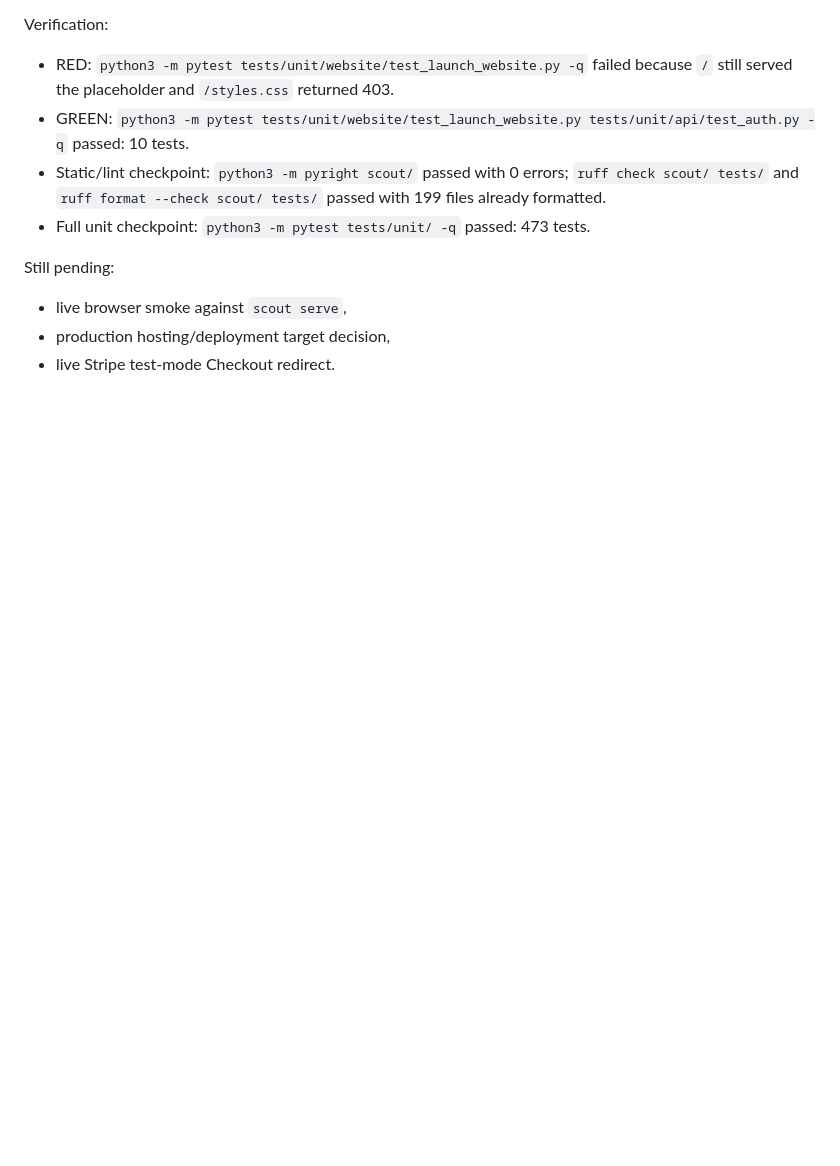
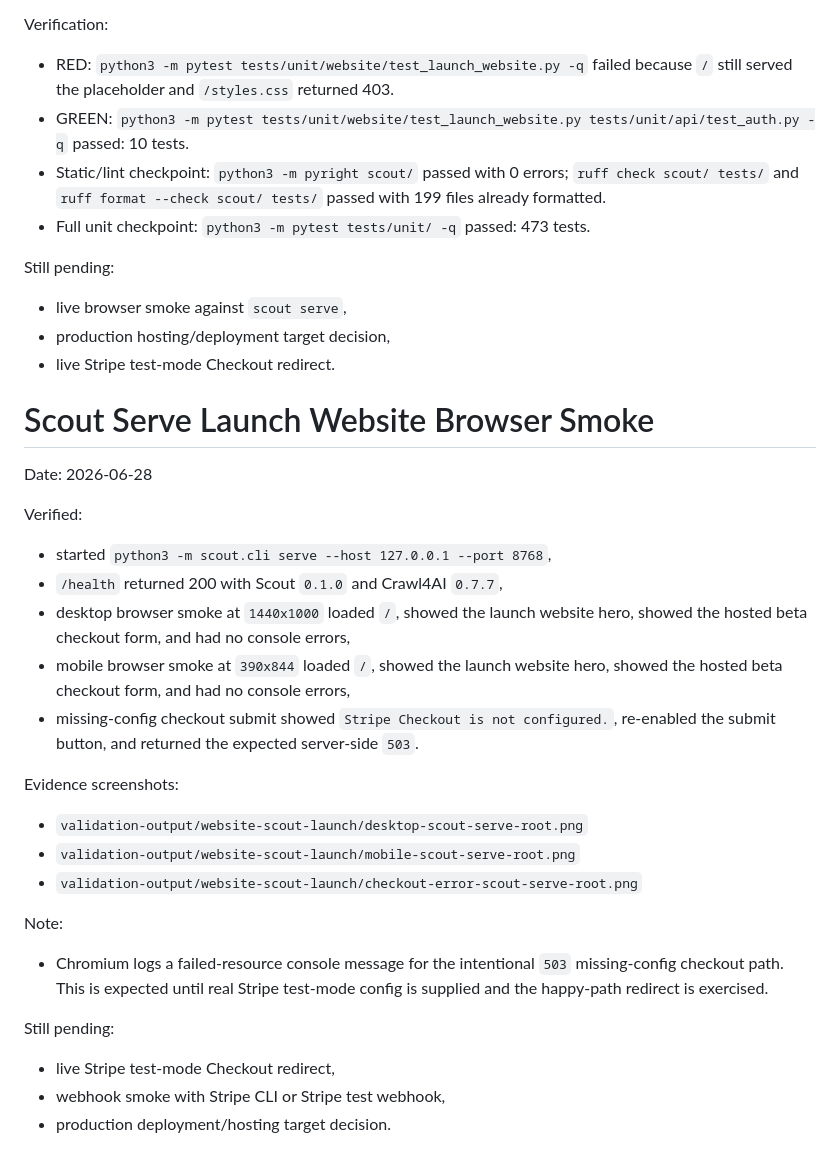
Before and after one commit to arijitchowdhury80/scout, a Markdown page: .dev-loop/run-2026-06-28-001/07-build-log.md, the part around the change. GitHub-like rendering; blank space fills up the shorter version.

Commit message:
Record launch website live smoke

```diff
--- a/.dev-loop/run-2026-06-28-001/07-build-log.md
+++ b/.dev-loop/run-2026-06-28-001/07-build-log.md
@@ -558,3 +558,36 @@ Still pending:
 - live browser smoke against `scout serve`,
 - production hosting/deployment target decision,
 - live Stripe test-mode Checkout redirect.
+
+# Scout Serve Launch Website Browser Smoke
+
+Date: 2026-06-28
+
+Verified:
+
+- started `python3 -m scout.cli serve --host 127.0.0.1 --port 8768`,
+- `/health` returned 200 with Scout `0.1.0` and Crawl4AI `0.7.7`,
+- desktop browser smoke at `1440x1000` loaded `/`, showed the launch website
+  hero, showed the hosted beta checkout form, and had no console errors,
+- mobile browser smoke at `390x844` loaded `/`, showed the launch website hero,
+  showed the hosted beta checkout form, and had no console errors,
+- missing-config checkout submit showed `Stripe Checkout is not configured.`,
+  re-enabled the submit button, and returned the expected server-side `503`.
+
+Evidence screenshots:
+
+- `validation-output/website-scout-launch/desktop-scout-serve-root.png`
+- `validation-output/website-scout-launch/mobile-scout-serve-root.png`
+- `validation-output/website-scout-launch/checkout-error-scout-serve-root.png`
+
+Note:
+
+- Chromium logs a failed-resource console message for the intentional `503`
+  missing-config checkout path. This is expected until real Stripe test-mode
+  config is supplied and the happy-path redirect is exercised.
+
+Still pending:
+
+- live Stripe test-mode Checkout redirect,
+- webhook smoke with Stripe CLI or Stripe test webhook,
+- production deployment/hosting target decision.
```
Also changed, not shown: 1 other file.
